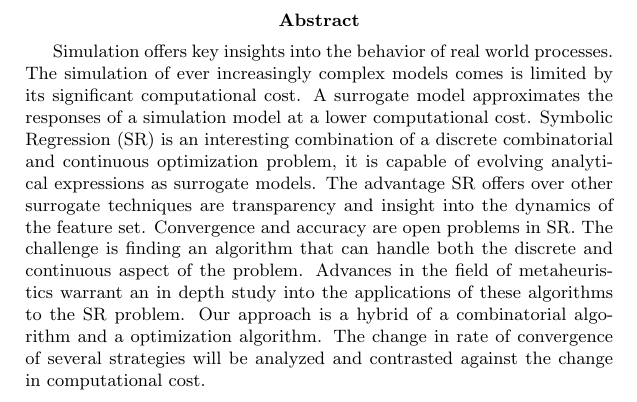
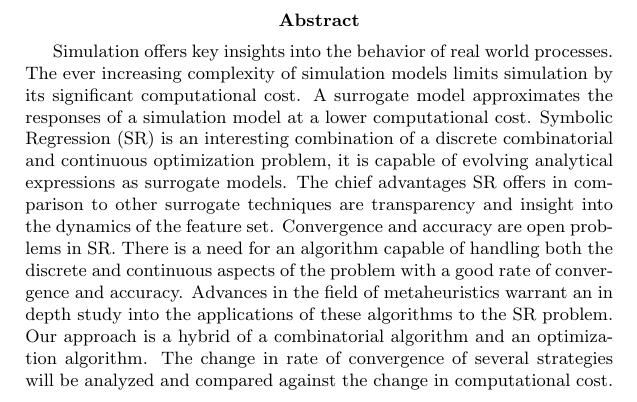
Before and after one commit to bencardoen/CSRM, a LaTeX thesis (thesis/abstract.tex): part of the page, cut so that both start at the same text. Compiled offline with pdfLaTeX.

Commit message:
Revise abstract.

```diff
--- a/thesis/abstract.tex
+++ b/thesis/abstract.tex
@@ -2,6 +2,8 @@
 
 %opening
 \title{Convergence of Symbolic Regression using Metaheuristics}
+\date{\vspace{-5ex}}
+
 \author{Ben Cardoen}
 
 \begin{document}
@@ -10,18 +12,19 @@
 
 \begin{abstract}
 % Context
-Simulation offers key insights into the behavior of real world processes. The simulation of ever increasingly complex models comes is limited by its significant computational cost.
+Simulation offers key insights into the behavior of real world processes. The ever increasing complexity of simulation models limits simulation by its significant computational cost.
 % What we have now
 % SR is an interesting combination of a discrete combinatorial and continuous optimization problem.
 A surrogate model approximates the responses of a simulation model at a lower computational cost.
 Symbolic Regression (SR) is an interesting combination of a discrete combinatorial and continuous optimization problem, it is capable of evolving analytical expressions as surrogate models.
-The advantage SR offers over other surrogate techniques are transparency and insight into the dynamics of the feature set. %dynamics change word
+The chief advantages SR offers in comparison to other surrogate techniques are transparency and insight into the dynamics of the feature set. %dynamics change word
 % What we want
-Convergence and accuracy are open problems in SR. The challenge is finding an algorithm that can handle both the discrete and continuous aspect of the problem.
+Convergence and accuracy are open problems in SR.
+There is a need for an algorithm capable of handling both the discrete and continuous aspects of the problem with a good rate of convergence and accuracy.
 % Our solution
 Advances in the field of metaheuristics warrant an in depth study into the applications of these algorithms to the SR problem.
-Our approach is a hybrid of a combinatorial algorithm and a optimization algorithm.
-The change in rate of convergence of several strategies will be analyzed and contrasted against the change in computational cost.
+Our approach is a hybrid of a combinatorial algorithm and an optimization algorithm.
+The change in rate of convergence of several strategies will be analyzed and compared against the change in computational cost.
 \end{abstract}
 
 
```
